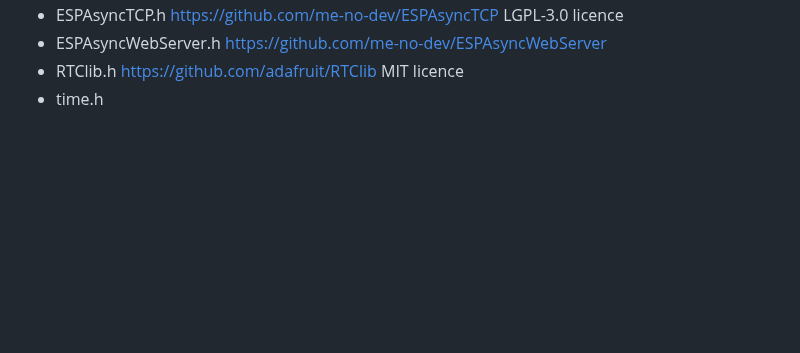
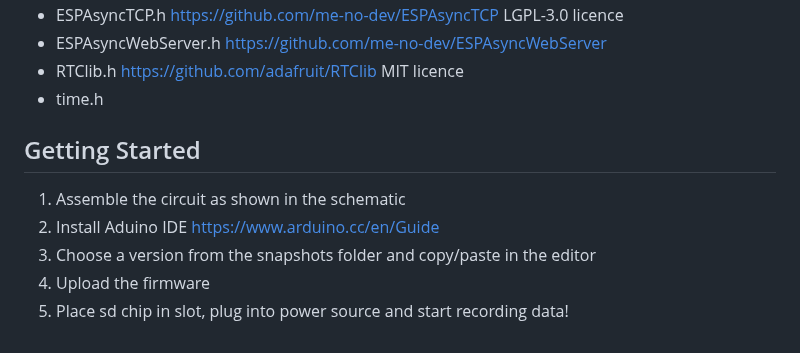
Before and after one commit to MyRaceData/TRAKBOX, a Markdown page: README.md, the part around the change. Rendered like a GitHub page; blank space fills up the shorter version.

```diff
--- a/README.md
+++ b/README.md
@@ -65,3 +65,11 @@ This beautiful schematic was created using a free account on https://easyeda.com
 - ESPAsyncWebServer.h   https://github.com/me-no-dev/ESPAsyncWebServer
 - RTClib.h              https://github.com/adafruit/RTClib                      MIT licence
 - time.h
+
+## Getting Started
+
+1. Assemble the circuit as shown in the schematic
+2. Install Aduino IDE https://www.arduino.cc/en/Guide
+3. Choose a version from the snapshots folder and copy/paste in the editor
+4. Upload the firmware
+5. Place sd chip in slot, plug into power source and start recording data!
```
